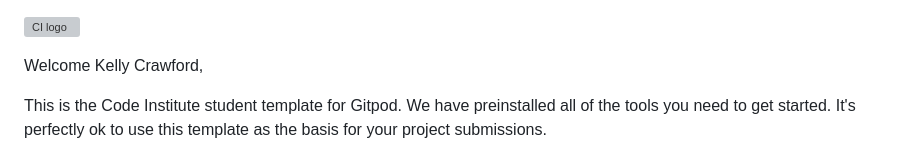
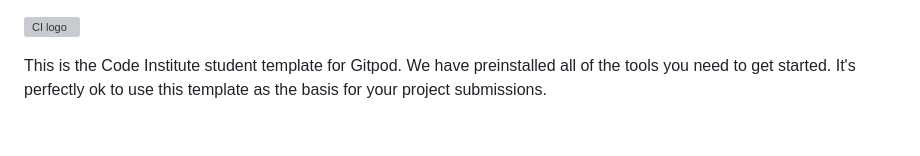
Before and after one commit to runwiththerhythm/love-running, a Markdown page: README.md, the part around the change. GitHub-like rendering; blank space fills up the shorter version; grey boxes are pictures that could not be loaded.

```diff
--- a/README.md
+++ b/README.md
@@ -1,6 +1,4 @@
 ![CI logo](https://codeinstitute.s3.amazonaws.com/fullstack/ci_logo_small.png)
-
-Welcome Kelly Crawford,
 
 This is the Code Institute student template for Gitpod. We have preinstalled all of the tools you need to get started. It's perfectly ok to use this template as the basis for your project submissions.
 
```
